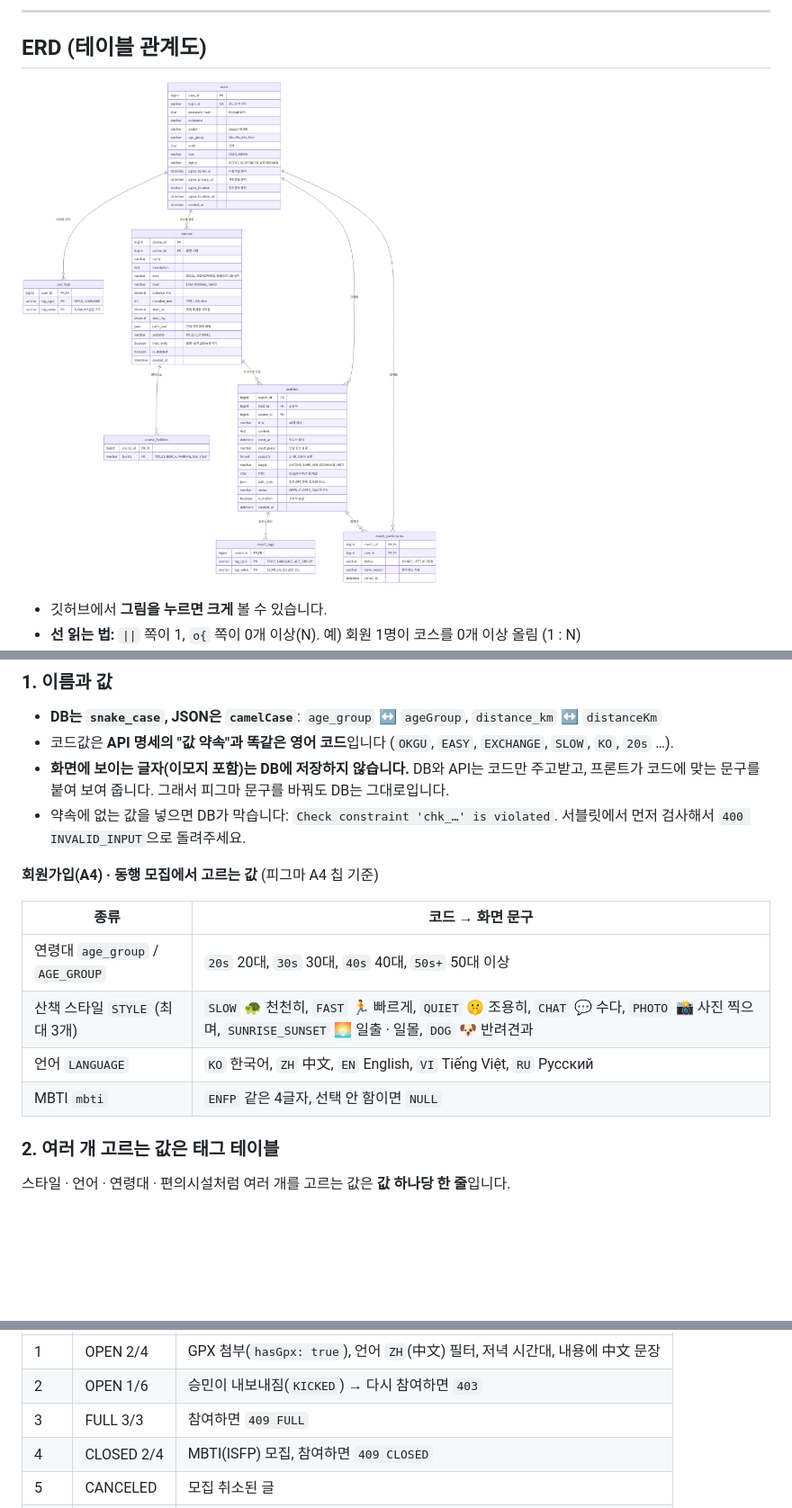
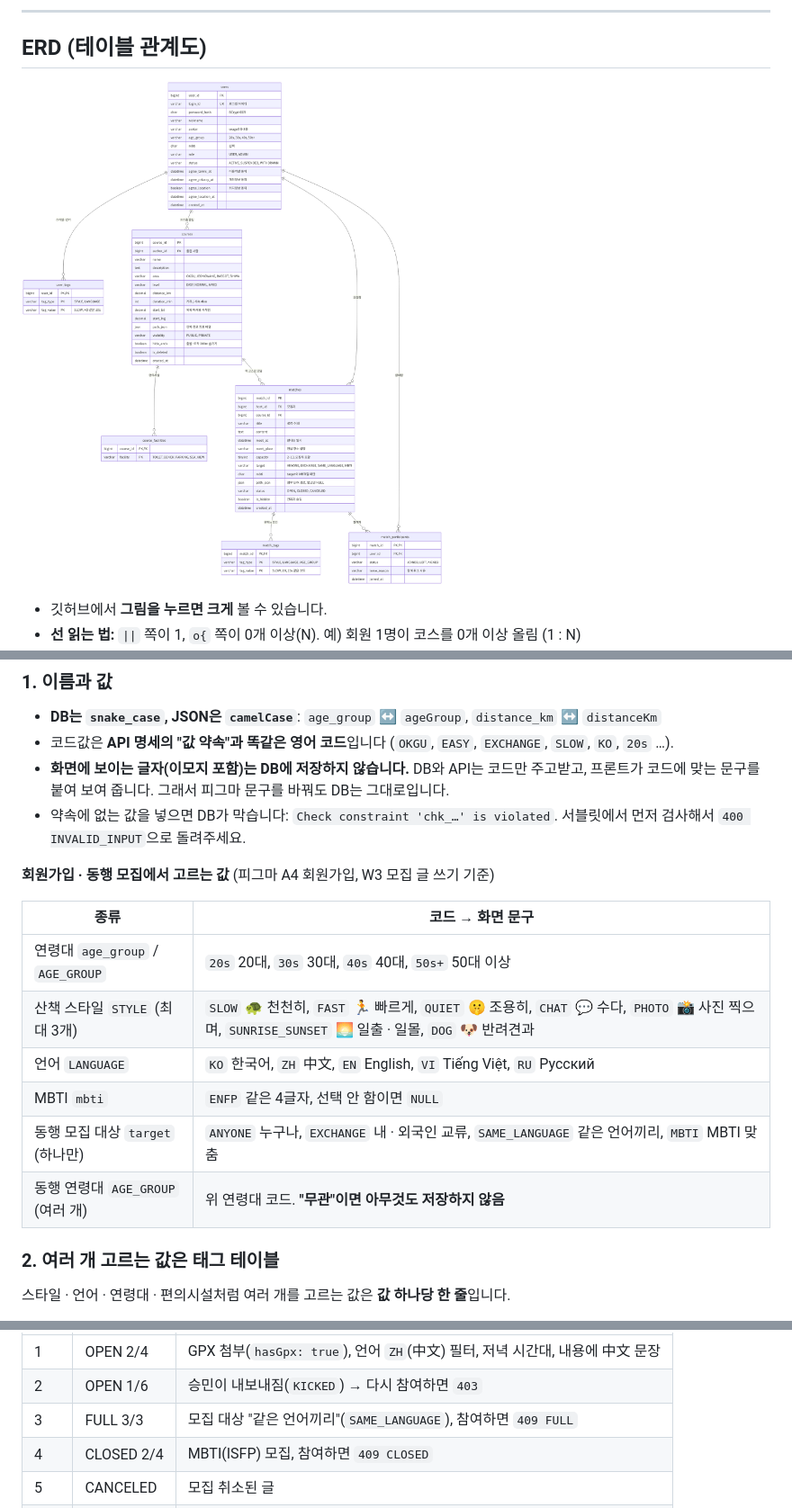
Before and after one commit to AnemoneCoronaria/Team_walk, a Markdown page: db/README.md, 3 parts joined by grey strips. Shown at 90% size. GitHub-like rendering; pictures changed too: docs/images/erd.png; blank space fills up the shorter version.

```diff
--- a/db/README.md
+++ b/db/README.md
@@ -61,7 +61,7 @@
 - **화면에 보이는 글자(이모지 포함)는 DB에 저장하지 않습니다.** DB와 API는 코드만 주고받고, 프론트가 코드에 맞는 문구를 붙여 보여 줍니다. 그래서 피그마 문구를 바꿔도 DB는 그대로입니다.
 - 약속에 없는 값을 넣으면 DB가 막습니다: `Check constraint 'chk_…' is violated`. 서블릿에서 먼저 검사해서 `400 INVALID_INPUT`으로 돌려주세요.
 
-**회원가입(A4) · 동행 모집에서 고르는 값** (피그마 A4 칩 기준)
+**회원가입 · 동행 모집에서 고르는 값** (피그마 A4 회원가입, W3 모집 글 쓰기 기준)
 
 | 종류 | 코드 → 화면 문구 |
 | --- | --- |
@@ -69,6 +69,8 @@
 | 산책 스타일 `STYLE` (최대 3개) | `SLOW` 🐢 천천히, `FAST` 🏃 빠르게, `QUIET` 🤫 조용히, `CHAT` 💬 수다, `PHOTO` 📸 사진 찍으며, `SUNRISE_SUNSET` 🌅 일출 · 일몰, `DOG` 🐶 반려견과 |
 | 언어 `LANGUAGE` | `KO` 한국어, `ZH` 中文, `EN` English, `VI` Tiếng Việt, `RU` Русский |
 | MBTI `mbti` | `ENFP` 같은 4글자, 선택 안 함이면 `NULL` |
+| 동행 모집 대상 `target` (하나만) | `ANYONE` 누구나, `EXCHANGE` 내 · 외국인 교류, `SAME_LANGUAGE` 같은 언어끼리, `MBTI` MBTI 맞춤 |
+| 동행 연령대 `AGE_GROUP` (여러 개) | 위 연령대 코드. **"무관"이면 아무것도 저장하지 않음** |
 
 ### 2. 여러 개 고르는 값은 태그 테이블
 
@@ -242,7 +244,7 @@ FROM matches m JOIN v_match_status s ON s.match_id = m.match_id;
 | --- | --- | --- |
 | 1 | OPEN 2/4 | GPX 첨부(`hasGpx: true`), 언어 `ZH`(中文) 필터, 저녁 시간대, 내용에 中文 문장 |
 | 2 | OPEN 1/6 | 승민이 내보내짐(`KICKED`) → 다시 참여하면 `403` |
-| 3 | FULL 3/3 | 참여하면 `409 FULL` |
+| 3 | FULL 3/3 | 모집 대상 "같은 언어끼리"(`SAME_LANGUAGE`), 참여하면 `409 FULL` |
 | 4 | CLOSED 2/4 | MBTI(ISFP) 모집, 참여하면 `409 CLOSED` |
 | 5 | CANCELED | 모집 취소된 글 |
 | 6 | DONE | 지난 동행, 동훈이 참여 취소(`LEFT`) → 민서의 모임 횟수 1 |
```
Also changed, not shown: 3 other files.
